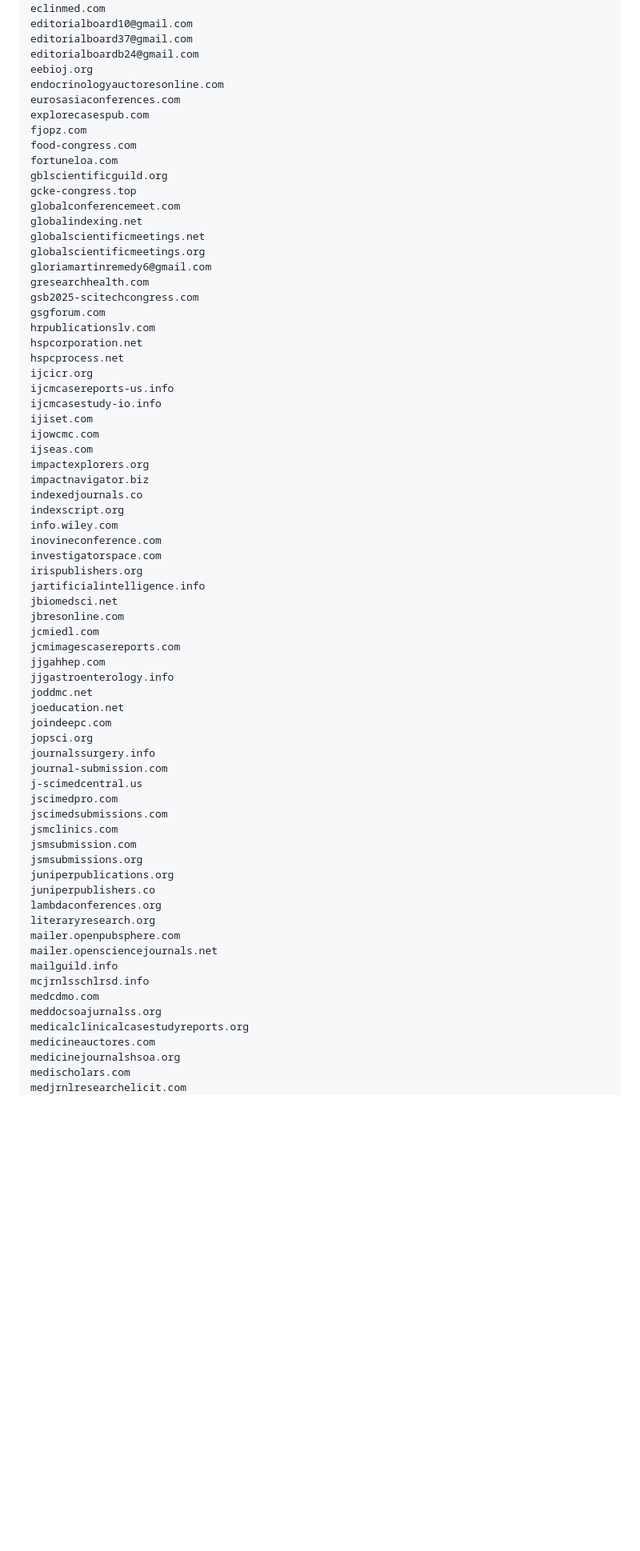
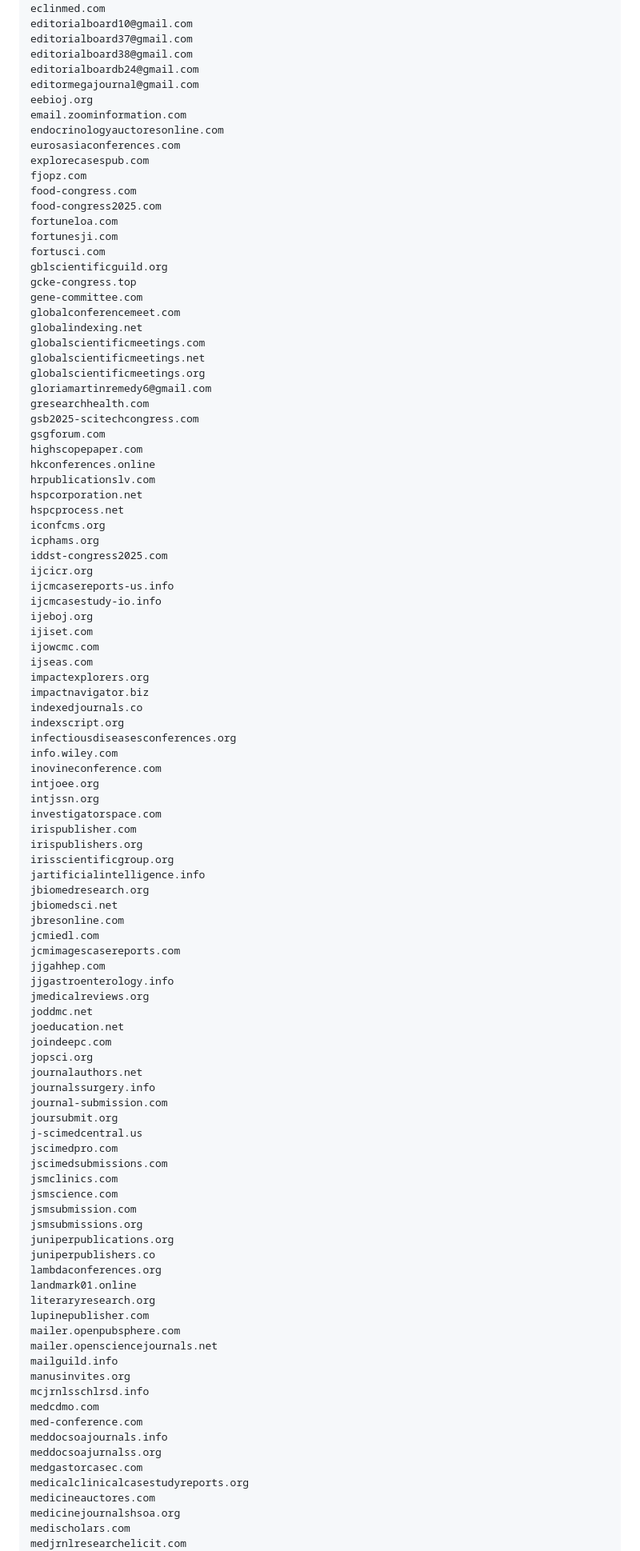
Before and after one commit to alptemiz/blog_spamlist, a Markdown page: README.md, the part around the change printed below. Shown: that part at 80% size. Rendered like a GitHub page; blank space fills up the shorter version.

```diff
--- a/README.md
+++ b/README.md
@@ -91,30 +126,44 @@ Happy blocking!
     eclinmed.com
     editorialboard10@gmail.com
     editorialboard37@gmail.com
+    editorialboard38@gmail.com
     editorialboardb24@gmail.com
+    editormegajournal@gmail.com
     eebioj.org
+    email.zoominformation.com
     endocrinologyauctoresonline.com
     eurosasiaconferences.com
     explorecasespub.com
     fjopz.com
     food-congress.com
+    food-congress2025.com
     fortuneloa.com
+    fortunesji.com
+    fortusci.com
     gblscientificguild.org
     gcke-congress.top
+    gene-committee.com
     globalconferencemeet.com
     globalindexing.net
+    globalscientificmeetings.com
     globalscientificmeetings.net
     globalscientificmeetings.org
     gloriamartinremedy6@gmail.com
     gresearchhealth.com
     gsb2025-scitechcongress.com
     gsgforum.com
+    highscopepaper.com
+    hkconferences.online
     hrpublicationslv.com
     hspcorporation.net
     hspcprocess.net
+    iconfcms.org
+    icphams.org
+    iddst-congress2025.com
     ijcicr.org
     ijcmcasereports-us.info
     ijcmcasestudy-io.info
+    ijeboj.org
     ijiset.com
     ijowcmc.com
     ijseas.com
@@ -122,39 +171,55 @@ Happy blocking!
     impactnavigator.biz
     indexedjournals.co
     indexscript.org
+    infectiousdiseasesconferences.org
     info.wiley.com
     inovineconference.com
+    intjoee.org
+    intjssn.org
     investigatorspace.com
+    irispublisher.com
     irispublishers.org
+    irisscientificgroup.org
     jartificialintelligence.info
+    jbiomedresearch.org
     jbiomedsci.net
     jbresonline.com
     jcmiedl.com
     jcmimagescasereports.com
     jjgahhep.com
     jjgastroenterology.info
+    jmedicalreviews.org
     joddmc.net
     joeducation.net
     joindeepc.com
     jopsci.org
+    journalauthors.net
     journalssurgery.info
     journal-submission.com
+    joursubmit.org
     j-scimedcentral.us
     jscimedpro.com
     jscimedsubmissions.com
     jsmclinics.com
+    jsmscience.com
     jsmsubmission.com
     jsmsubmissions.org
     juniperpublications.org
     juniperpublishers.co
     lambdaconferences.org
+    landmark01.online
     literaryresearch.org
+    lupinepublisher.com
     mailer.openpubsphere.com
     mailer.opensciencejournals.net
     mailguild.info
+    manusinvites.org
     mcjrnlsschlrsd.info
     medcdmo.com
+    med-conference.com
+    meddocsoajournals.info
     meddocsoajurnalss.org
+    medgastorcasec.com
     medicalclinicalcasestudyreports.org
     medicineauctores.com
     medicinejournalshsoa.org
```
Also changed, not shown: other parts of README.md (+79 -0 lines).
